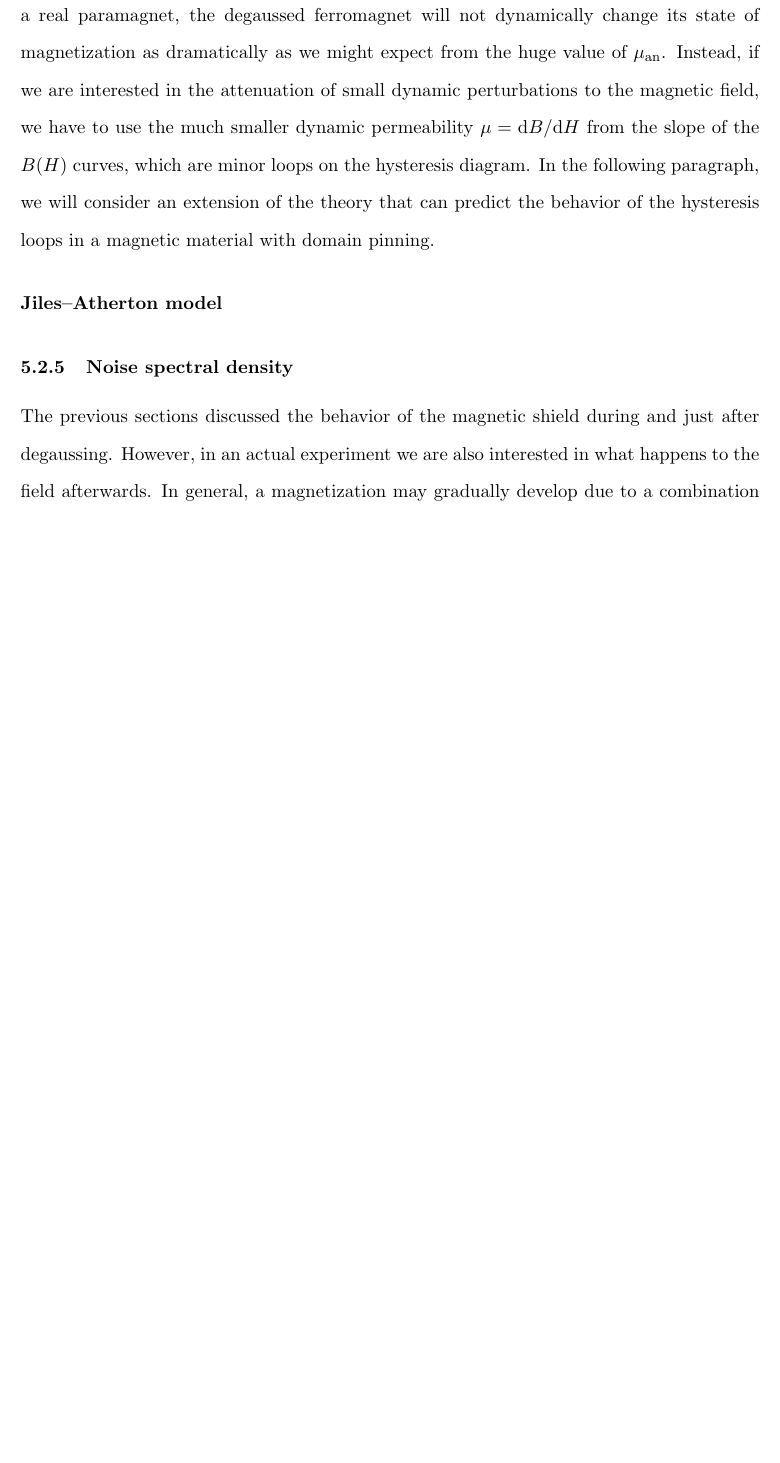
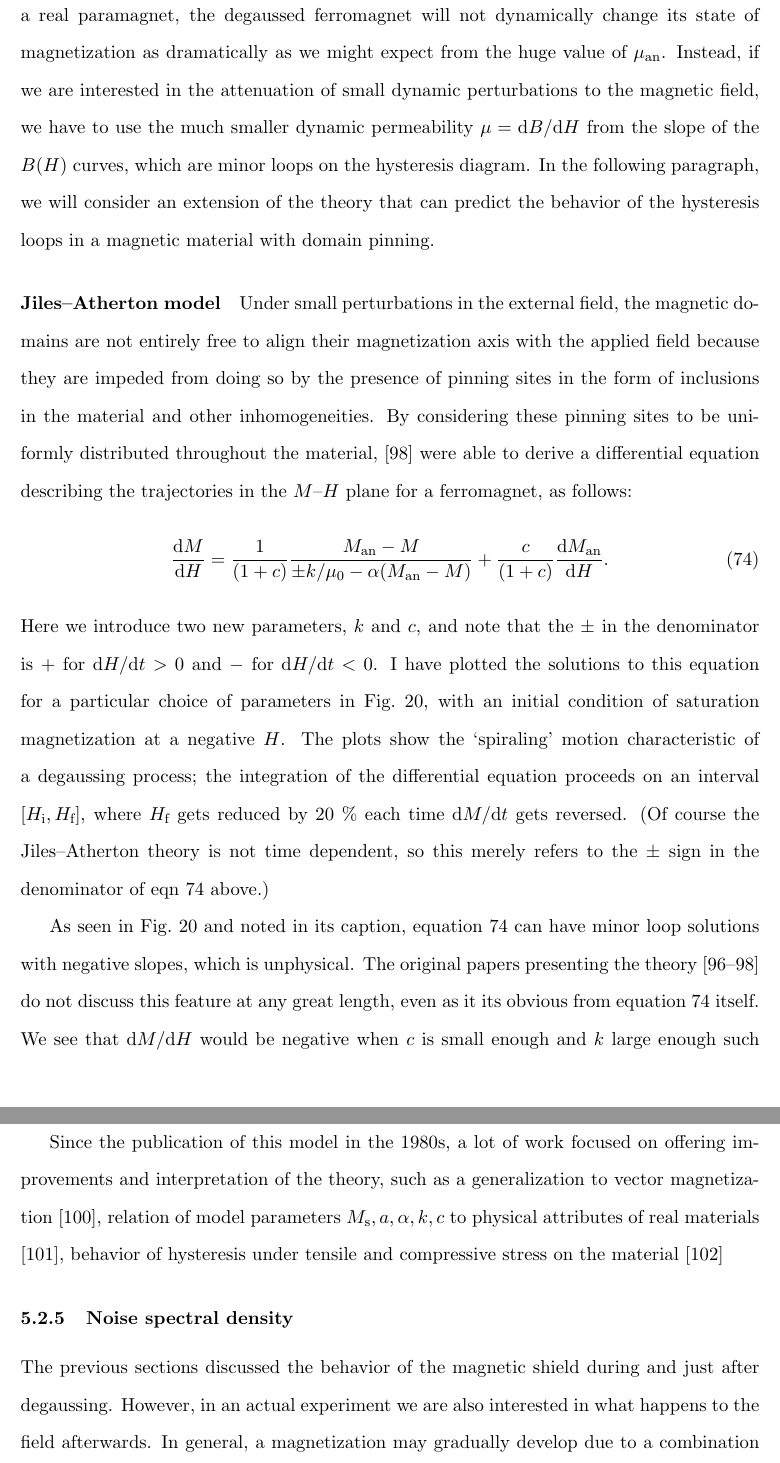
Before and after one commit to js216/thesis, a LaTeX thesis (thesis.tex, which reads magneticshield.tex, references.bib): part of page 101 of 147 before the commit and two parts of pages 101 and 102 of 147 after it, the two joined at a grey line, cut so that both start at the same text, the shorter picture padded with empty space. Compiled offline with pdfLaTeX.

Commit message:
discussion of jiles atherton

```diff
--- a/magneticshield.tex
+++ b/magneticshield.tex
@@ -784,6 +786,46 @@ paragraph, we will consider an extension of the theory that can predict the
 behavior of the hysteresis loops in a magnetic material with domain pinning.
 
 \paragraph{Jiles--Atherton model}
+
+Under small perturbations in the external field, the magnetic domains are not
+entirely free to align their magnetization axis with the applied field because
+they are impeded from doing so by the presence of pinning sites in the form of
+inclusions in the material and other inhomogeneities. By considering these
+pinning sites to be uniformly distributed throughout the material,
+\cite{jiles1986theory} were able to derive a differential equation describing
+the trajectories in the $M$--$H$ plane for a ferromagnet, as follows:
+%
+\begin{align}
+   \label{jiles_atherton_eqn}
+   \frac{\d M}{\d H}=\frac{1}{(1+c)}\frac{M_\text{an}-M}{\pm
+   k/\mu_0-\alpha(M_\text{an}-M)}+\frac{c}{(1+c)}\frac{\d M_\text{an}}{\d H}.
+\end{align}
+%
+Here we introduce two new parameters, $k$ and $c$, and note that the $\pm$ in
+the denominator is $+$ for $\d H/\d t>0$ and $-$ for $\d H/\d t<0$. I have
+plotted the solutions to this equation for a particular choice of parameters in
+Fig.~\ref{degaussing_theory}, with an initial condition of saturation
+magnetization at a negative $H$. The plots show the `spiraling' motion
+characteristic of a degaussing process; the integration of the differential
+equation proceeds on an interval $[H_\text{i},H_\text{f}]$, where $H_\text{f}$
+gets reduced by 20~\%\ each time $\d M/\d t$ gets reversed. (Of course the
+Jiles--Atherton theory is not time dependent, so this merely refers to the $\pm$
+sign in the denominator of eqn~\ref{jiles_atherton_eqn} above.)
+
+As seen in Fig.~\ref{degaussing_theory} and noted in its caption, equation
+\ref{jiles_atherton_eqn} can have minor loop solutions with negative slopes,
+which is unphysical. The original papers presenting the theory
+\cite{jiles1983ferromagnetic,jiles1984theory,jiles1986theory} do not discuss
+this feature at any great length, even as it its obvious from equation
+\ref{jiles_atherton_eqn} itself. We see that $\d M/\d H$ would be negative when
+$c$ is small enough and $k$ large enough such that  \cite{carpenter1991differential}
+
+Since the publication of this model in the 1980s, a lot of work focused on
+offering improvements and interpretation of the theory, such as a generalization
+to vector magnetization \cite{bergqvist1996simple}, relation of model parameters
+$M_\text{s},a,\alpha,k,c$ to physical attributes of real materials
+\cite{lewis1996modeling}, behavior of hysteresis under tensile and compressive
+stress on the material \cite{sablik1987model}
 
 \subsubsection{Noise spectral density}
 
--- a/references.bib
+++ b/references.bib
@@ -1426,0 +1455 @@
+  number={8},
@@ -1426,0 +1466 @@
+  number={8},
```
Also changed, not shown: figs/mathematica/jiles_atherton.pdf, thesis.bbl, magneticshield.tex (24 more changed lines), references.bib (53 more changed lines), 15 other files.
